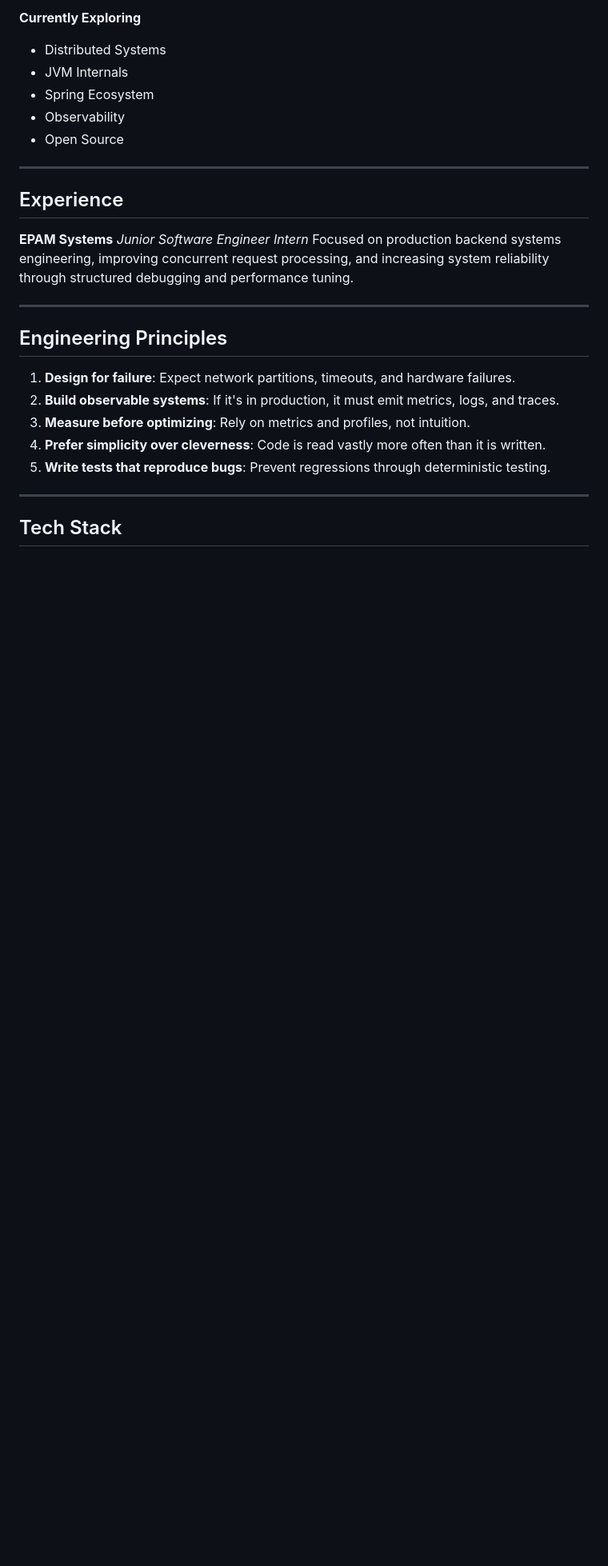
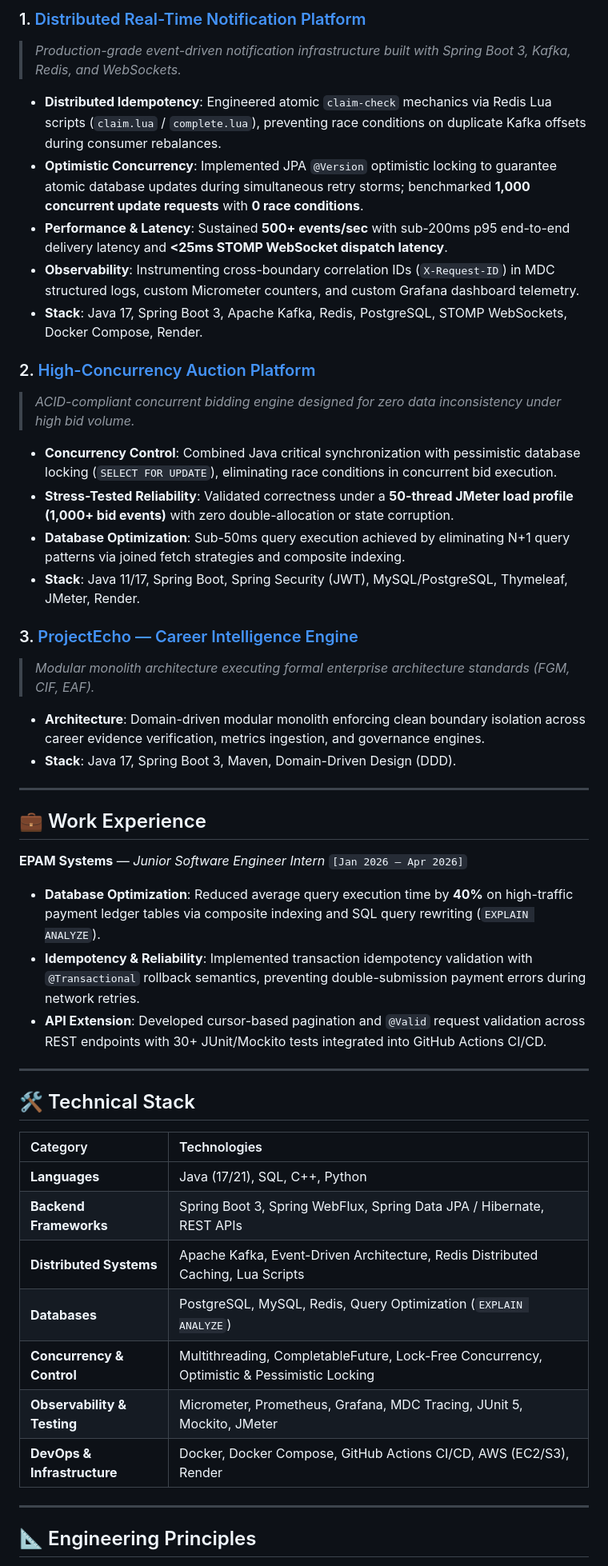
Before and after one commit to yashsiwacha/yashsiwacha, a Markdown page: README.md, the part around the change printed below. Shown: that part at 80% size. Drawn GitHub-style; blank space fills up the shorter version.

Commit message:
feat: redesign profile README with verified OSS contributions and system metrics

```diff
--- a/README.md
+++ b/README.md
@@ -37,30 +36,51 @@ I enjoy designing reliable distributed systems, building robust backend architec
 
-**Currently Exploring**
-- Distributed Systems
-- JVM Internals
-- Spring Ecosystem
-- Observability
-- Open Source
+### 1. [Distributed Real-Time Notification Platform](https://github.com/yashsiwacha/Real-Time-Notification-System)
+> *Production-grade event-driven notification infrastructure built with Spring Boot 3, Kafka, Redis, and WebSockets.*
+
+- **Distributed Idempotency**: Engineered atomic `claim-check` mechanics via Redis Lua scripts (`claim.lua` / `complete.lua`), preventing race conditions on duplicate Kafka offsets during consumer rebalances.
+- **Optimistic Concurrency**: Implemented JPA `@Version` optimistic locking to guarantee atomic database updates during simultaneous retry storms; benchmarked **1,000 concurrent update requests** with **0 race conditions**.
+- **Performance & Latency**: Sustained **500+ events/sec** with sub-200ms p95 end-to-end delivery latency and **<25ms STOMP WebSocket dispatch latency**.
+- **Observability**: Instrumenting cross-boundary correlation IDs (`X-Request-ID`) in MDC structured logs, custom Micrometer counters, and custom Grafana dashboard telemetry.
+- **Stack**: Java 17, Spring Boot 3, Apache Kafka, Redis, PostgreSQL, STOMP WebSockets, Docker Compose, Render.
+
+### 2. [High-Concurrency Auction Platform](https://github.com/yashsiwacha/Auction-System)
+> *ACID-compliant concurrent bidding engine designed for zero data inconsistency under high bid volume.*
+
+- **Concurrency Control**: Combined Java critical synchronization with pessimistic database locking (`SELECT FOR UPDATE`), eliminating race conditions in concurrent bid execution.
+- **Stress-Tested Reliability**: Validated correctness under a **50-thread JMeter load profile (1,000+ bid events)** with zero double-allocation or state corruption.
+- **Database Optimization**: Sub-50ms query execution achieved by eliminating N+1 query patterns via joined fetch strategies and composite indexing.
+- **Stack**: Java 11/17, Spring Boot, Spring Security (JWT), MySQL/PostgreSQL, Thymeleaf, JMeter, Render.
+
+### 3. [ProjectEcho — Career Intelligence Engine](https://github.com/yashsiwacha/project-echo)
+> *Modular monolith architecture executing formal enterprise architecture standards (FGM, CIF, EAF).*
+
+- **Architecture**: Domain-driven modular monolith enforcing clean boundary isolation across career evidence verification, metrics ingestion, and governance engines.
+- **Stack**: Java 17, Spring Boot 3, Maven, Domain-Driven Design (DDD).
 
 ---
 
-## Experience
+## 💼 Work Experience
 
-**EPAM Systems**
-*Junior Software Engineer Intern*
-Focused on production backend systems engineering, improving concurrent request processing, and increasing system reliability through structured debugging and performance tuning.
+**EPAM Systems** — *Junior Software Engineer Intern* `[Jan 2026 – Apr 2026]`
+- **Database Optimization**: Reduced average query execution time by **40%** on high-traffic payment ledger tables via composite indexing and SQL query rewriting (`EXPLAIN ANALYZE`).
+- **Idempotency & Reliability**: Implemented transaction idempotency validation with `@Transactional` rollback semantics, preventing double-submission payment errors during network retries.
+- **API Extension**: Developed cursor-based pagination and `@Valid` request validation across REST endpoints with 30+ JUnit/Mockito tests integrated into GitHub Actions CI/CD.
 
 ---
 
-## Engineering Principles
+## 🛠️ Technical Stack
 
-1. **Design for failure**: Expect network partitions, timeouts, and hardware failures.
-2. **Build observable systems**: If it's in production, it must emit metrics, logs, and traces.
-3. **Measure before optimizing**: Rely on metrics and profiles, not intuition.
-4. **Prefer simplicity over cleverness**: Code is read vastly more often than it is written.
-5. **Write tests that reproduce bugs**: Prevent regressions through deterministic testing.
+| Category | Technologies |
+| :--- | :--- |
+| **Languages** | Java (17/21), SQL, C++, Python |
+| **Backend Frameworks** | Spring Boot 3, Spring WebFlux, Spring Data JPA / Hibernate, REST APIs |
+| **Distributed Systems** | Apache Kafka, Event-Driven Architecture, Redis Distributed Caching, Lua Scripts |
+| **Databases** | PostgreSQL, MySQL, Redis, Query Optimization (`EXPLAIN ANALYZE`) |
+| **Concurrency & Control** | Multithreading, CompletableFuture, Lock-Free Concurrency, Optimistic & Pessimistic Locking |
+| **Observability & Testing**| Micrometer, Prometheus, Grafana, MDC Tracing, JUnit 5, Mockito, JMeter |
+| **DevOps & Infrastructure**| Docker, Docker Compose, GitHub Actions CI/CD, AWS (EC2/S3), Render |
 
 ---
 
-## Tech Stack
+## 📐 Engineering Principles
 
```
Also changed, not shown: other parts of README.md (+23 -79 lines), assets/banner.png (added).
